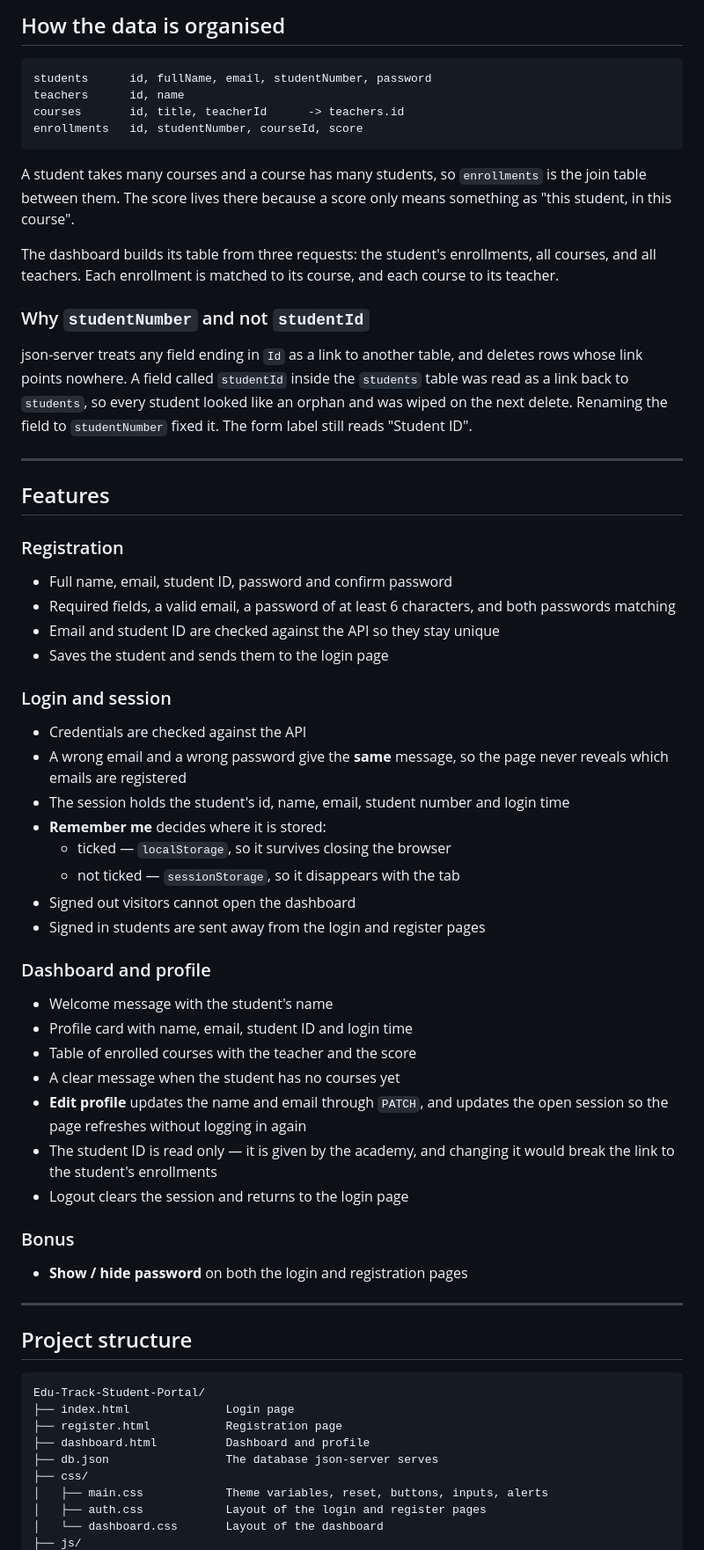
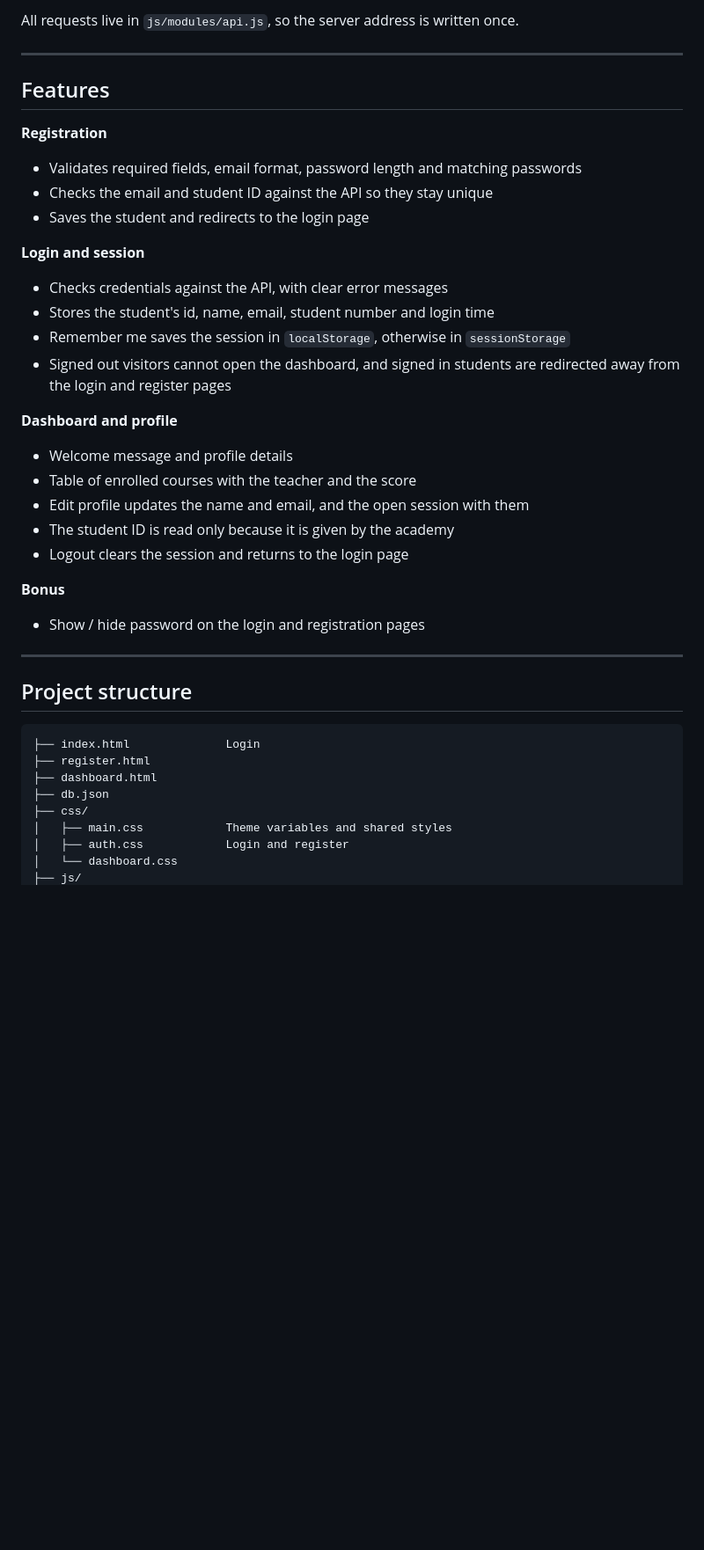
Before and after one commit to HindBundoq/Edu-Track-Student-Portal, a Markdown page: README.md, the part around one of its changes. Shown at 88% size. Drawn GitHub-style; blank space fills up the shorter version.

Commit message:
shorten the readme

````diff
--- a/README.md
+++ b/README.md
@@ -107,76 +75,42 @@ filtering and relations work.
-## How the data is organised
-
-```
-students      id, fullName, email, studentNumber, password
-teachers      id, name
-courses       id, title, teacherId      -> teachers.id
-enrollments   id, studentNumber, courseId, score
-```
-
-A student takes many courses and a course has many students, so
-`enrollments` is the join table between them. The score lives there because
-a score only means something as "this student, in this course".
-
-The dashboard builds its table from three requests: the student's
-enrollments, all courses, and all teachers. Each enrollment is matched to
-its course, and each course to its teacher.
-
-### Why `studentNumber` and not `studentId`
-
-json-server treats any field ending in `Id` as a link to another table, and
-deletes rows whose link points nowhere. A field called `studentId` inside
-the `students` table was read as a link back to `students`, so every student
-looked like an orphan and was wiped on the next delete. Renaming the field
-to `studentNumber` fixed it. The form label still reads "Student ID".
+All requests live in `js/modules/api.js`, so the server address is written once.
 
 ---
 
 ## Features
 
-### Registration
-- Full name, email, student ID, password and confirm password
-- Required fields, a valid email, a password of at least 6 characters,
-  and both passwords matching
-- Email and student ID are checked against the API so they stay unique
-- Saves the student and sends them to the login page
+**Registration**
+- Validates required fields, email format, password length and matching passwords
+- Checks the email and student ID against the API so they stay unique
+- Saves the student and redirects to the login page
 
-### Login and session
-- Credentials are checked against the API
-- A wrong email and a wrong password give the **same** message, so the page
-  never reveals which emails are registered
-- The session holds the student's id, name, email, student number and login time
-- **Remember me** decides where it is stored:
-  - ticked — `localStorage`, so it survives closing the browser
-  - not ticked — `sessionStorage`, so it disappears with the tab
-- Signed out visitors cannot open the dashboard
-- Signed in students are sent away from the login and register pages
+**Login and session**
+- Checks credentials against the API, with clear error messages
+- Stores the student's id, name, email, student number and login time
+- Remember me saves the session in `localStorage`, otherwise in `sessionStorage`
+- Signed out visitors cannot open the dashboard, and signed in students are
+  redirected away from the login and register pages
 
-### Dashboard and profile
-- Welcome message with the student's name
-- Profile card with name, email, student ID and login time
+**Dashboard and profile**
+- Welcome message and profile details
 - Table of enrolled courses with the teacher and the score
-- A clear message when the student has no courses yet
-- **Edit profile** updates the name and email through `PATCH`, and updates
-  the open session so the page refreshes without logging in again
-- The student ID is read only — it is given by the academy, and changing it
-  would break the link to the student's enrollments
+- Edit profile updates the name and email, and the open session with them
+- The student ID is read only because it is given by the academy
 - Logout clears the session and returns to the login page
 
-### Bonus
-- **Show / hide password** on both the login and registration pages
+**Bonus**
+- Show / hide password on the login and registration pages
 
 ---
 
 ## Project structure
 
 ```
-Edu-Track-Student-Portal/
-├── index.html              Login page
-├── register.html           Registration page
-├── dashboard.html          Dashboard and profile
-├── db.json                 The database json-server serves
+├── index.html              Login
+├── register.html
+├── dashboard.html
+├── db.json
 ├── css/
-│   ├── main.css            Theme variables, reset, buttons, inputs, alerts
-│   ├── auth.css            Layout of the login and register pages
-│   └── dashboard.css       Layout of the dashboard
+│   ├── main.css            Theme variables and shared styles
+│   ├── auth.css            Login and register
+│   └── dashboard.css
 ├── js/
````
Also changed, not shown: other parts of README.md (+23 -77 lines).
